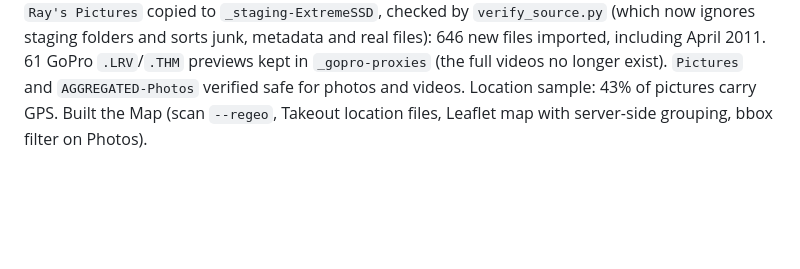
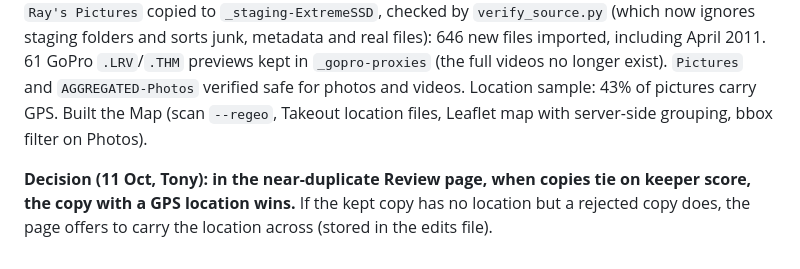
Before and after one commit to junipernineaj/photo-curator, a Markdown page: PROJECT_HISTORY.md, the part around the change. GitHub-like rendering; blank space fills up the shorter version.

Commit message:
PROJECT_HISTORY: keeper tie-break rule, geo wins
Co-Authored-By: Claude Sonnet 5.5 <noreply@anthropic.com>
Claude-Session: https://claude.ai/code/session_01M5TavTL9o7LNXTtJ19497X

```diff
--- a/PROJECT_HISTORY.md
+++ b/PROJECT_HISTORY.md
@@ -362,3 +362,6 @@ were checked against the log. `scripts/backup.sh` (database snapshots, no-delete
 including April 2011. 61 GoPro `.LRV`/`.THM` previews kept in `_gopro-proxies` (the full videos no longer exist).
 `Pictures` and `AGGREGATED-Photos` verified safe for photos and videos. Location sample: 43% of pictures carry GPS.
 Built the Map (scan `--regeo`, Takeout location files, Leaflet map with server-side grouping, bbox filter on Photos).
+
+**Decision (11 Oct, Tony): in the near-duplicate Review page, when copies tie on keeper score, the copy with a GPS location wins.**
+If the kept copy has no location but a rejected copy does, the page offers to carry the location across (stored in the edits file).
```
